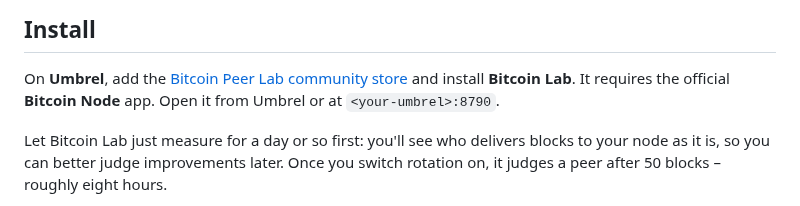
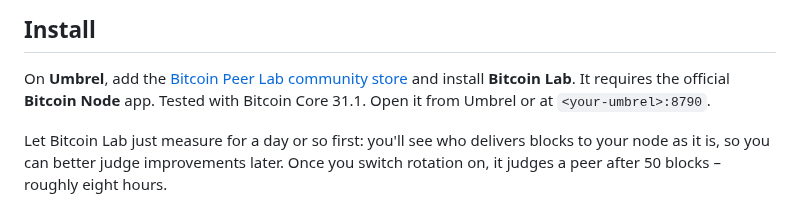
Before and after one commit to benunskilled/bitcoin-lab, a Markdown page: README.md, the part around one of its changes. Rendered like a GitHub page.

Commit message:
README: test and release badges, the Core version it is tested with
Co-Authored-By: Claude Opus 5.5 <noreply@anthropic.com>

```diff
--- a/README.md
+++ b/README.md
@@ -102,6 +104,7 @@ Stratum Race is off by default on a fresh install. It subscribes to the pools wi
 On **Umbrel**, add the
 [Bitcoin Peer Lab community store](https://github.com/benunskilled/bitcoin-lab-community-store)
 and install **Bitcoin Lab**. It requires the official **Bitcoin Node** app.
+Tested with Bitcoin Core 31.1.
 Open it from Umbrel or at `<your-umbrel>:8790`.
 
 Let Bitcoin Lab just measure for a day or so first: you'll see who delivers blocks to your node as it is, so you can better judge improvements later. Once you switch rotation on, it judges a peer after 50 blocks – roughly eight hours.
```
Also changed, not shown: other parts of README.md (+2 -0 lines).
